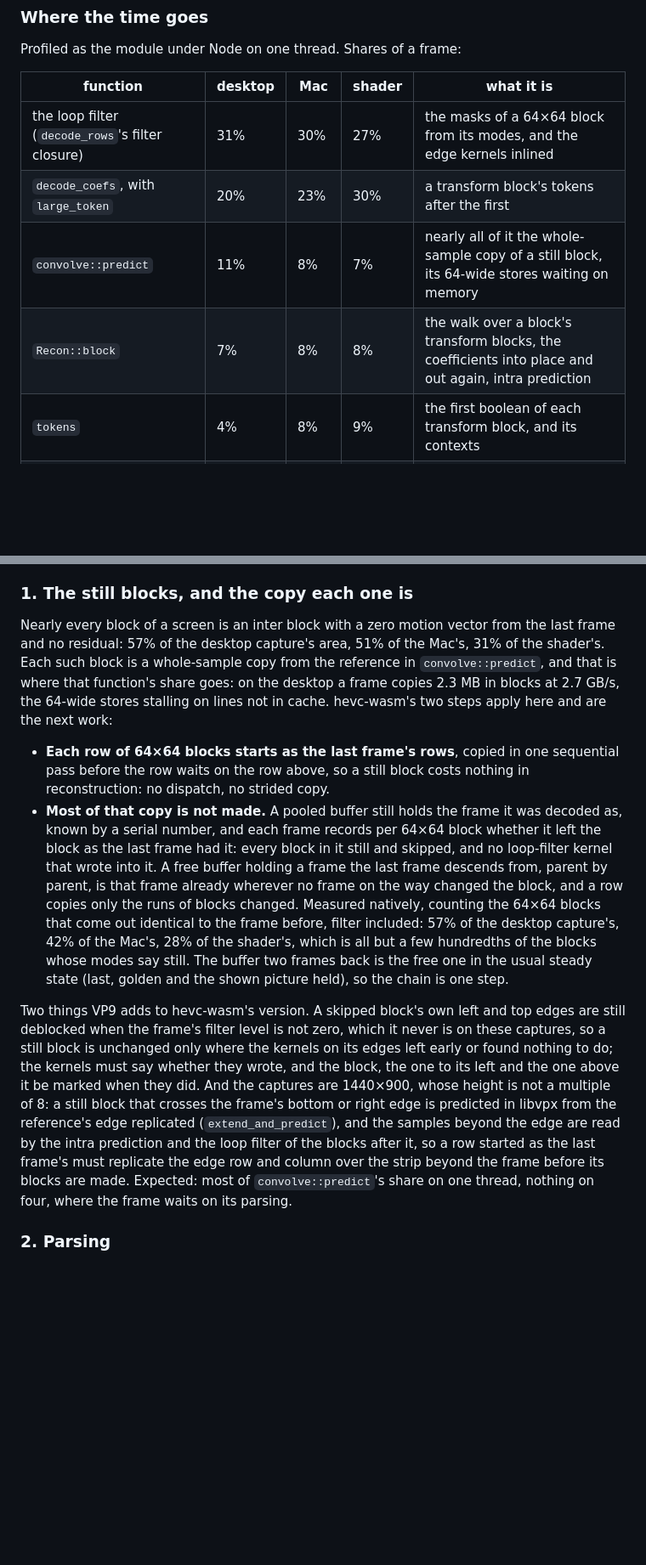
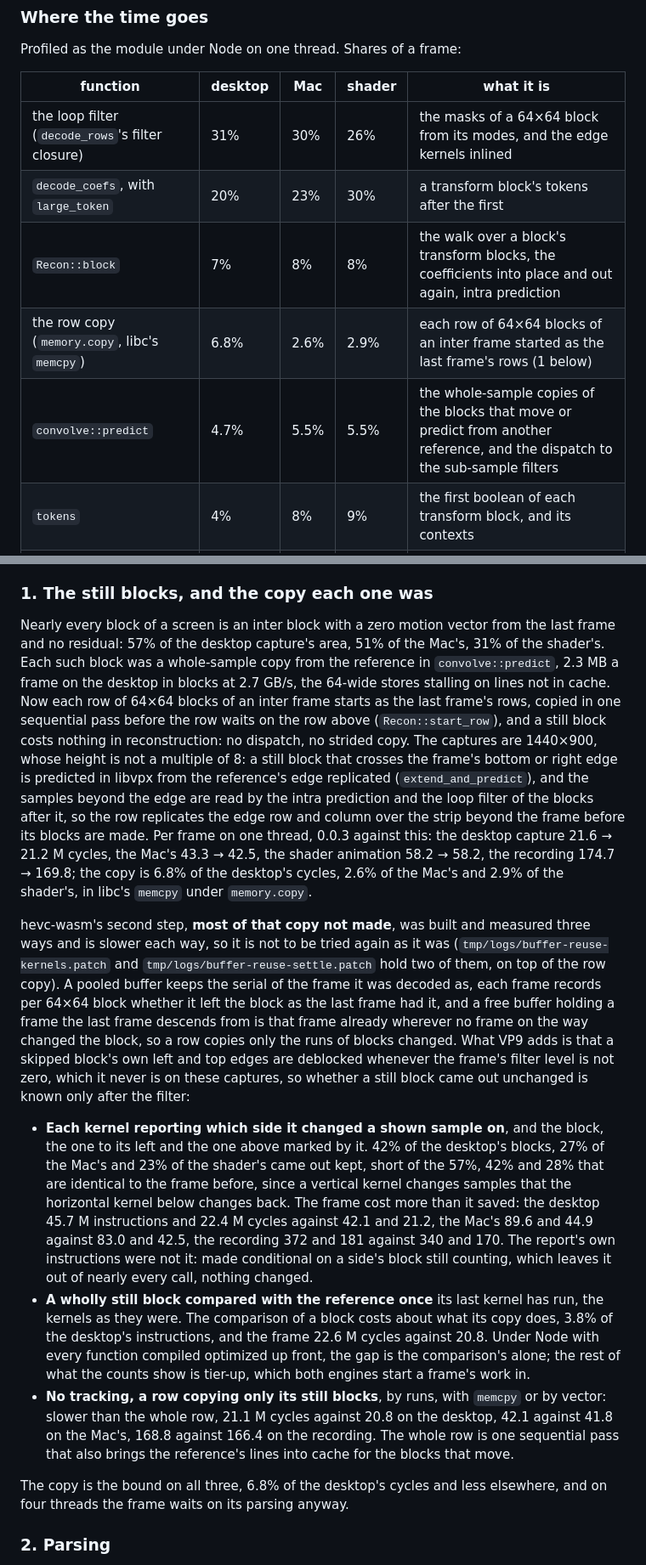
Before and after one commit to andrewtheguy/vp9-wasm, a Markdown page: docs/remaining.md, 2 parts joined by grey strips. Shown at 85% size. GitHub-like rendering; blank space fills up the shorter version.

Commit message:
The README measures the row copy against 0.0.3, and the copy not made is measured three ways and not done
Per frame on one thread, 0.0.3 against the row copy: the desktop capture
21.6 → 21.2 M cycles, the Mac's 43.3 → 42.5, the shader animation 58.2 →
58.2, the recording 174.7 → 169.8; the copy is 6.8% of the desktop's cycles
in libc's memcpy under memory.copy, 2.6% of the Mac's, 2.9% of the shader's.

hevc-wasm's second step, a pooled buffer keeping track of which 64×64
blocks are the last frame's still so that a row copies only the blocks
changed, is slower every way it was built, and docs/remaining.md says how
and by how much so that it is not tried again as it was: each kernel
reporting which side it changed, 22.4 M cycles against 21.2 on the desktop,
and the report's own instructions not the cost; a wholly still block
compared with the reference once after its last kernel, 22.6 against 20.8,
the comparison costing about what the copy does; and no tracking at all, a
row copying only its still blocks by runs, 21.1 against 20.8, 42.1 against
41.8 on the Mac's, 168.8 against 166.4 on the recording, since the whole
row's sequential pass also brings the reference's lines into cache for the
blocks that move. The two tracking versions are kept as patches under
tmp/logs.

Co-Authored-By: Claude Fable 5.1 <noreply@anthropic.com>

```diff
--- a/docs/remaining.md
+++ b/docs/remaining.md
@@ -17,10 +17,11 @@ Profiled as the module under Node on one thread. Shares of a frame:
 
 | function | desktop | Mac | shader | what it is |
 |---|---|---|---|---|
-| the loop filter (`decode_rows`'s filter closure) | 31% | 30% | 27% | the masks of a 64×64 block from its modes, and the edge kernels inlined |
+| the loop filter (`decode_rows`'s filter closure) | 31% | 30% | 26% | the masks of a 64×64 block from its modes, and the edge kernels inlined |
 | `decode_coefs`, with `large_token` | 20% | 23% | 30% | a transform block's tokens after the first |
-| `convolve::predict` | 11% | 8% | 7% | nearly all of it the whole-sample copy of a still block, its 64-wide stores waiting on memory |
 | `Recon::block` | 7% | 8% | 8% | the walk over a block's transform blocks, the coefficients into place and out again, intra prediction |
+| the row copy (`memory.copy`, libc's `memcpy`) | 6.8% | 2.6% | 2.9% | each row of 64×64 blocks of an inter frame started as the last frame's rows (1 below) |
+| `convolve::predict` | 4.7% | 5.5% | 5.5% | the whole-sample copies of the blocks that move or predict from another reference, and the dispatch to the sub-sample filters |
 | `tokens` | 4% | 8% | 9% | the first boolean of each transform block, and its contexts |
 | `Tile::block` | 4% | 3% | 2.5% | a block's modes and motion vectors, and the mode grid filled |
 | `find_mv_refs` | 2.4% | 2% | 1.6% | |
@@ -40,46 +41,66 @@ transform blocks, 31K coded, and 26K 8×8; 144K kernel calls, 37% leaving
 early. Every capture is one tile column, so a frame's parsing is one
 thread's whatever the pool, and it is what the four-thread time waits on.
 
-### 1. The still blocks, and the copy each one is
+### 1. The still blocks, and the copy each one was
 
 Nearly every block of a screen is an inter block with a zero motion vector
 from the last frame and no residual: 57% of the desktop capture's area, 51%
-of the Mac's, 31% of the shader's. Each such block is a whole-sample copy
-from the reference in `convolve::predict`, and that is where that function's
-share goes: on the desktop a frame copies 2.3 MB in blocks at 2.7 GB/s, the
-64-wide stores stalling on lines not in cache. hevc-wasm's two steps apply
-here and are the next work:
+of the Mac's, 31% of the shader's. Each such block was a whole-sample copy
+from the reference in `convolve::predict`, 2.3 MB a frame on the desktop in
+blocks at 2.7 GB/s, the 64-wide stores stalling on lines not in cache. Now
+each row of 64×64 blocks of an inter frame starts as the last frame's rows,
+copied in one sequential pass before the row waits on the row above
+(`Recon::start_row`), and a still block costs nothing in reconstruction: no
+dispatch, no strided copy. The captures are 1440×900, whose height is not a
+multiple of 8: a still block that crosses the frame's bottom or right edge
+is predicted in libvpx from the reference's edge replicated
+(`extend_and_predict`), and the samples beyond the edge are read by the
+intra prediction and the loop filter of the blocks after it, so the row
+replicates the edge row and column over the strip beyond the frame before
+its blocks are made. Per frame on one thread, 0.0.3 against this: the
+desktop capture 21.6 → 21.2 M cycles, the Mac's 43.3 → 42.5, the shader
+animation 58.2 → 58.2, the recording 174.7 → 169.8; the copy is 6.8% of the
+desktop's cycles, 2.6% of the Mac's and 2.9% of the shader's, in libc's
+`memcpy` under `memory.copy`.
 
-- **Each row of 64×64 blocks starts as the last frame's rows**, copied in
-  one sequential pass before the row waits on the row above, so a still
-  block costs nothing in reconstruction: no dispatch, no strided copy.
-- **Most of that copy is not made.** A pooled buffer still holds the frame it
-  was decoded as, known by a serial number, and each frame records per 64×64
-  block whether it left the block as the last frame had it: every block in
-  it still and skipped, and no loop-filter kernel that wrote into it. A free
-  buffer holding a frame the last frame descends from, parent by parent, is
-  that frame already wherever no frame on the way changed the block, and a
-  row copies only the runs of blocks changed. Measured natively, counting
-  the 64×64 blocks that come out identical to the frame before, filter
-  included: 57% of the desktop capture's, 42% of the Mac's, 28% of the
-  shader's, which is all but a few hundredths of the blocks whose modes say
-  still. The buffer two frames back is the free one in the usual steady
-  state (last, golden and the shown picture held), so the chain is one step.
+hevc-wasm's second step, **most of that copy not made**, was built and
+measured three ways and is slower each way, so it is not to be tried again
+as it was (`tmp/logs/buffer-reuse-kernels.patch` and
+`tmp/logs/buffer-reuse-settle.patch` hold two of them, on top of the row
+copy). A pooled buffer keeps the serial of the frame it was decoded as, each
+frame records per 64×64 block whether it left the block as the last frame
+had it, and a free buffer holding a frame the last frame descends from is
+that frame already wherever no frame on the way changed the block, so a row
+copies only the runs of blocks changed. What VP9 adds is that a skipped
+block's own left and top edges are deblocked whenever the frame's filter
+level is not zero, which it never is on these captures, so whether a still
+block came out unchanged is known only after the filter:
 
-Two things VP9 adds to hevc-wasm's version. A skipped block's own left and
-top edges are still deblocked when the frame's filter level is not zero,
-which it never is on these captures, so a still block is unchanged only
-where the kernels on its edges left early or found nothing to do; the
-kernels must say whether they wrote, and the block, the one to its left and
-the one above it be marked when they did. And the captures are 1440×900,
-whose height is not a multiple of 8: a still block that crosses the frame's
-bottom or right edge is predicted in libvpx from the reference's edge
-replicated (`extend_and_predict`), and the samples beyond the edge are read
-by the intra prediction and the loop filter of the blocks after it, so a
-row started as the last frame's must replicate the edge row and column over
-the strip beyond the frame before its blocks are made. Expected: most of
-`convolve::predict`'s share on one thread, nothing on four, where the frame
-waits on its parsing.
+- **Each kernel reporting which side it changed a shown sample on**, and the
+  block, the one to its left and the one above marked by it. 42% of the
+  desktop's blocks, 27% of the Mac's and 23% of the shader's came out kept,
+  short of the 57%, 42% and 28% that are identical to the frame before,
+  since a vertical kernel changes samples that the horizontal kernel below
+  changes back. The
+  frame cost more than it saved: the desktop 45.7 M instructions and 22.4 M
+  cycles against 42.1 and 21.2, the Mac's 89.6 and 44.9 against 83.0 and
+  42.5, the recording 372 and 181 against 340 and 170. The report's own
+  instructions were not it: made conditional on a side's block still
+  counting, which leaves it out of nearly every call, nothing changed.
+- **A wholly still block compared with the reference once** its last kernel
+  has run, the kernels as they were. The comparison of a block costs about
+  what its copy does, 3.8% of the desktop's instructions, and the frame
+  22.6 M cycles against 20.8. Under Node with every function compiled
+  optimized up front, the gap is the comparison's alone; the rest of what
+  the counts show is tier-up, which both engines start a frame's work in.
+- **No tracking, a row copying only its still blocks**, by runs, with
+  `memcpy` or by vector: slower than the whole row, 21.1 M cycles against
+  20.8 on the desktop, 42.1 against 41.8 on the Mac's, 168.8 against 166.4
+  on the recording. The whole row is one sequential pass that also brings
+  the reference's lines into cache for the blocks that move.
+
+The copy is the bound on all three, 6.8% of the desktop's cycles and less
+elsewhere, and on four threads the frame waits on its parsing anyway.
 
 ### 2. Parsing
 
```
Also changed, not shown: README.md (+24 -22 lines).
